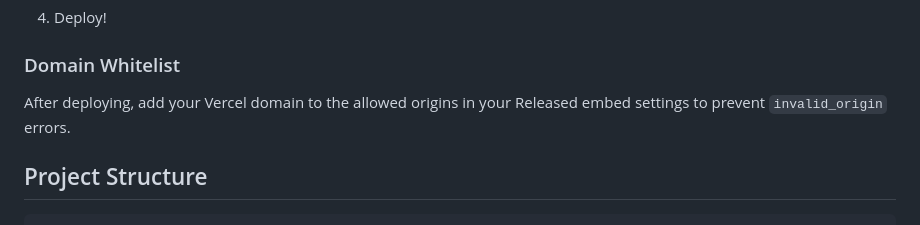
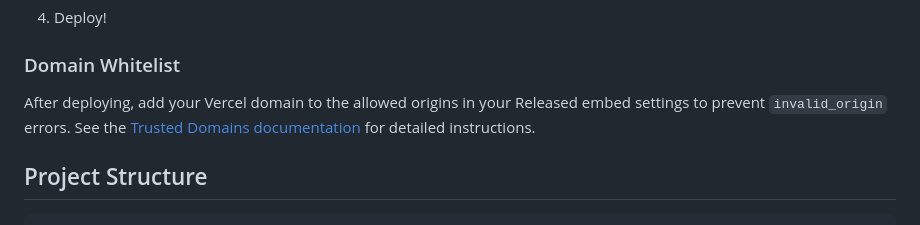
Before and after one commit to released-software/released-embed-demo, a Markdown page: README.md, the part around the change. Rendered like a GitHub page.

Commit message:
Add trusted domains doc link to README
Co-Authored-By: Warp <agent@warp.dev>

```diff
--- a/README.md
+++ b/README.md
@@ -67,7 +67,7 @@ A Next.js app demonstrating how to embed a [Released](https://released.so) porta
 
 ### Domain Whitelist
 
-After deploying, add your Vercel domain to the allowed origins in your Released embed settings to prevent `invalid_origin` errors.
+After deploying, add your Vercel domain to the allowed origins in your Released embed settings to prevent `invalid_origin` errors. See the [Trusted Domains documentation](https://docs.released.so/guide/product/administration/trusted-domains) for detailed instructions.
 
 ## Project Structure
 
```
